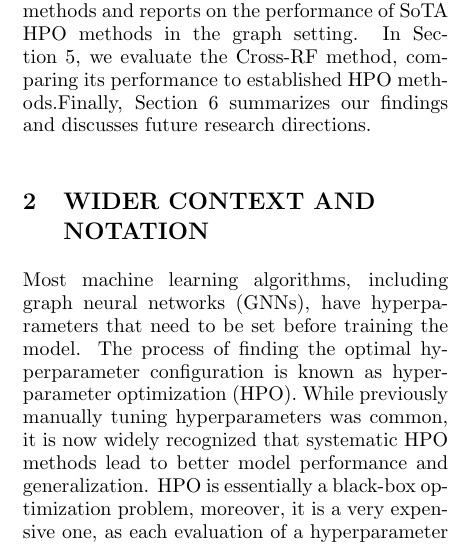
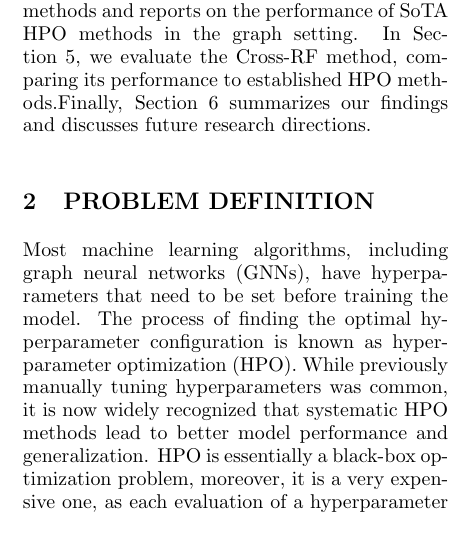
Before and after one commit to marekdedic/ICAART-2026-paper, a LaTeX document (ICAART-2026-paper.tex, which reads src/context.tex): part of one column of page 2 of 8, cut so that both start at the same text. Compiled offline with pdfLaTeX.

Commit message:
Renamed problem definition section

```diff
--- a/src/context.tex
+++ b/src/context.tex
@@ -1,4 +1,4 @@
-\section{\uppercase{Wider context and Notation}}
+\section{\uppercase{Problem Definition}}
 \label{sec:context}
 
 Most machine learning algorithms, including graph neural networks (GNNs), have hyperparameters that need to be set before training the model. The process of finding the optimal hyperparameter configuration is known as hyperparameter optimization (HPO). While previously manually tuning hyperparameters was common, it is now widely recognized that systematic HPO methods lead to better model performance and generalization. HPO is essentially a black-box optimization problem, moreover, it is a very expensive one, as each evaluation of a hyperparameter configuration requires training and validating a machine learning model.
```
